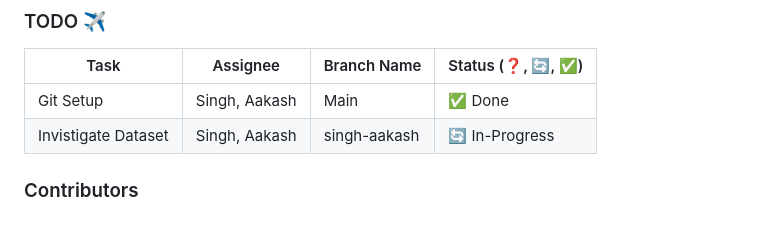
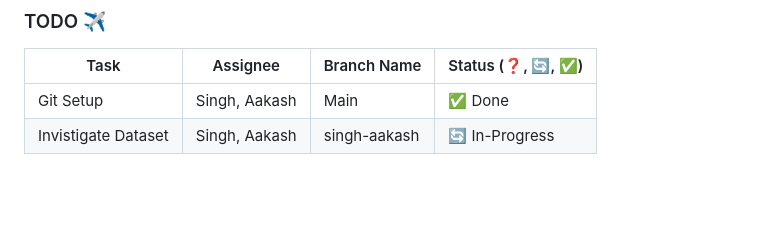
Before and after one commit to aash1999/all-lending-club-loan-data, a Markdown page: readMe.md, the part around the change. Drawn GitHub-style; blank space fills up the shorter version.

```diff
--- a/readMe.md
+++ b/readMe.md
@@ -60,5 +60,3 @@
 |-------------------------------|--------------------|---------------------|-------------------
 | Git Setup                     | Singh, Aakash      | Main                | ✅ Done
 | Invistigate Dataset           | Singh, Aakash      | singh-aakash        | 🔄 In-Progress
-
-### Contributors
```
